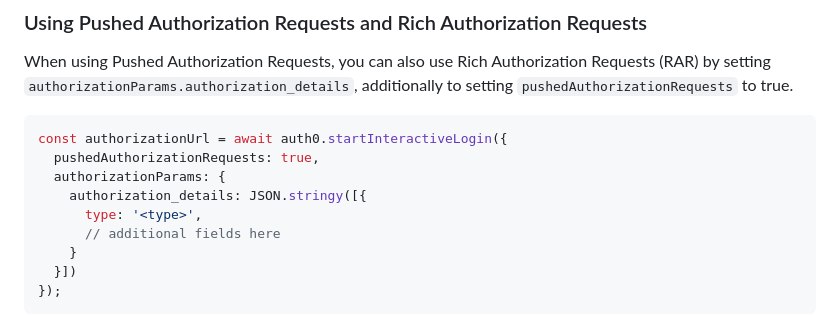
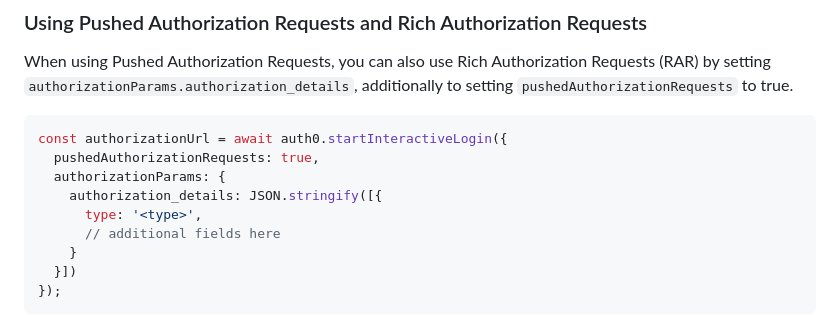
Before and after one commit to auth0/auth0-fastify, a Markdown page: packages/auth0-server-js/EXAMPLES.md, the part around the change. GitHub-like rendering.

```diff
--- a/packages/auth0-server-js/EXAMPLES.md
+++ b/packages/auth0-server-js/EXAMPLES.md
@@ -264,7 +264,7 @@ When using Pushed Authorization Requests, you can also use Rich Authorization Re
 const authorizationUrl = await auth0.startInteractiveLogin({
   pushedAuthorizationRequests: true,
   authorizationParams: {
-    authorization_details: JSON.stringy([{
+    authorization_details: JSON.stringify([{
       type: '<type>',
       // additional fields here
     }
```
Also changed, not shown: packages/auth0-auth-js/EXAMPLES.md (+1 -1 lines).
